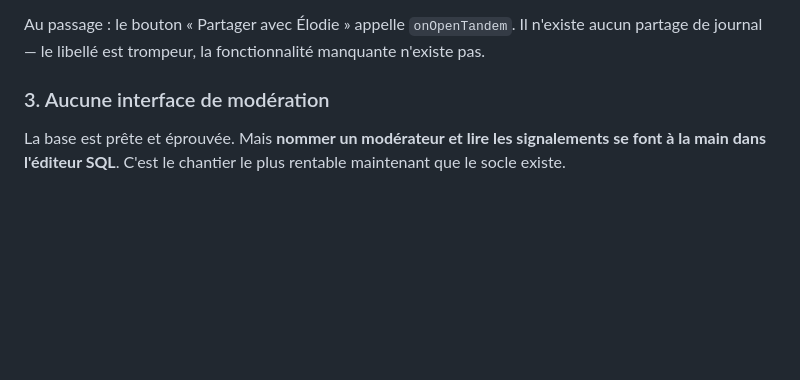
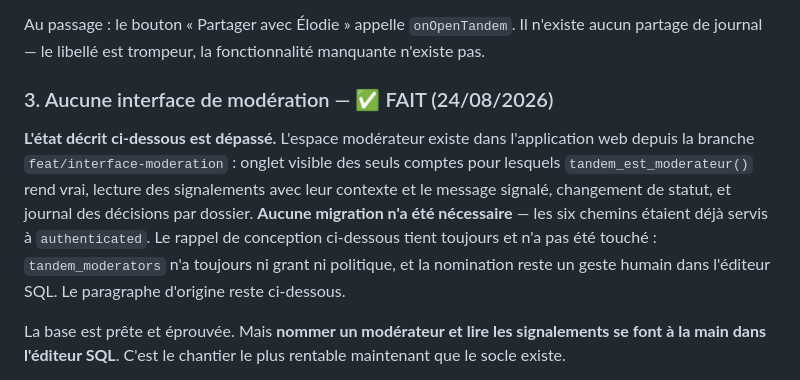
Before and after one commit to thearchit3ct/agapeplay-tandem, a Markdown page: docs/21-ETAT-DU-PROJET-2026-08-06.md, the part around the change. Rendered like a GitHub page; blank space fills up the shorter version.

Commit message:
docs: le chantier 3 du doc 21 est soldé
Le § « Aucune interface de modération » se lisait encore comme un état
présent. Même traitement que le § 1 : on date, on dit ce qui est fait, et on
garde le paragraphe d'origine comme trace de ce qui était vrai le 6 août.

Co-Authored-By: Claude Fable 5 <noreply@anthropic.com>
Claude-Session: https://claude.ai/code/session_01ELoZbHhKnqVUw8QNchSq4m

```diff
--- a/docs/21-ETAT-DU-PROJET-2026-08-06.md
+++ b/docs/21-ETAT-DU-PROJET-2026-08-06.md
@@ -132,7 +132,17 @@ Au passage : le bouton « Partager avec Élodie » appelle `onOpenTandem`. Il
 n'existe aucun partage de journal — le libellé est trompeur, la fonctionnalité
 manquante n'existe pas.
 
-### 3. Aucune interface de modération
+### 3. Aucune interface de modération — ✅ FAIT (24/08/2026)
+
+**L'état décrit ci-dessous est dépassé.** L'espace modérateur existe dans
+l'application web depuis la branche `feat/interface-moderation` : onglet visible
+des seuls comptes pour lesquels `tandem_est_moderateur()` rend vrai, lecture des
+signalements avec leur contexte et le message signalé, changement de statut, et
+journal des décisions par dossier. **Aucune migration n'a été nécessaire** — les
+six chemins étaient déjà servis à `authenticated`. Le rappel de conception
+ci-dessous tient toujours et n'a pas été touché : `tandem_moderators` n'a
+toujours ni grant ni politique, et la nomination reste un geste humain dans
+l'éditeur SQL. Le paragraphe d'origine reste ci-dessous.
 
 La base est prête et éprouvée. Mais **nommer un modérateur et lire les
 signalements se font à la main dans l'éditeur SQL**. C'est le chantier le plus
```
